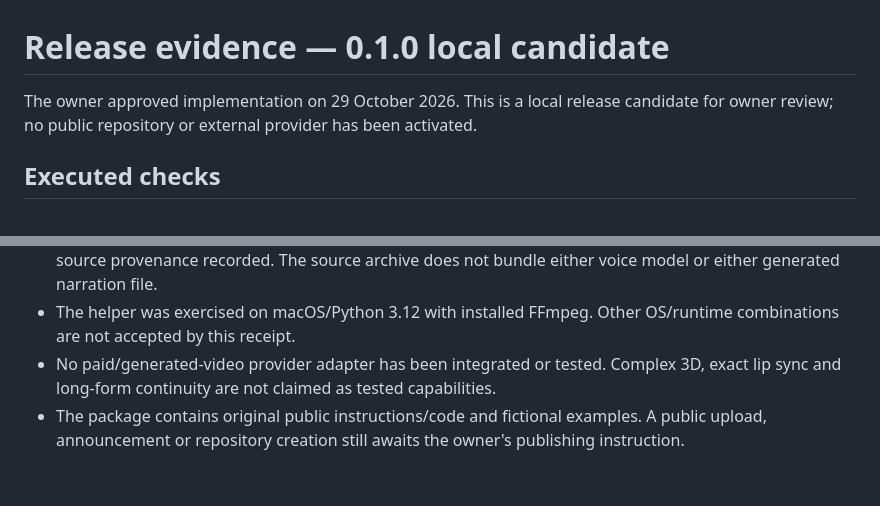
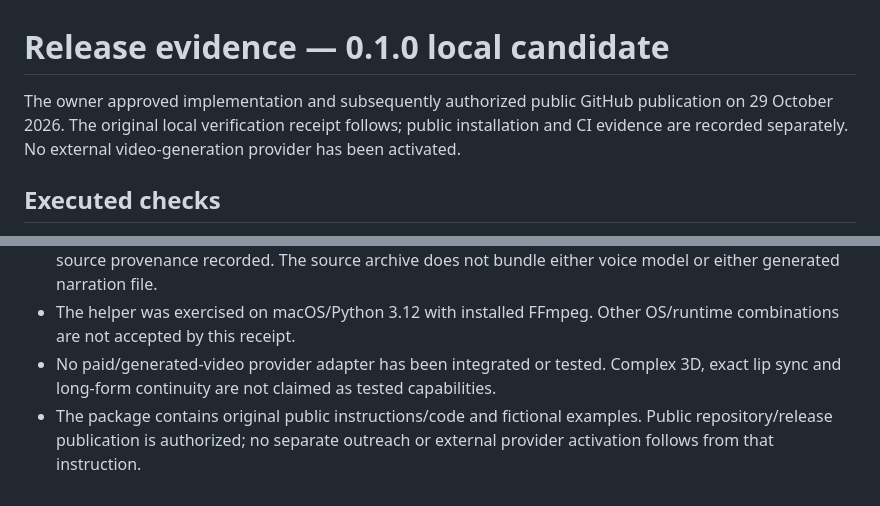
Before and after one commit to codebyutkarsh20/video-production-skill, a Markdown page: docs/release-evidence.md, 2 parts joined by grey strips. Drawn GitHub-style.

```diff
--- a/docs/release-evidence.md
+++ b/docs/release-evidence.md
@@ -1,6 +1,6 @@
 # Release evidence — 0.1.0 local candidate
 
-The owner approved implementation on 29 October 2026. This is a local release candidate for owner review; no public repository or external provider has been activated.
+The owner approved implementation and subsequently authorized public GitHub publication on 29 October 2026. The original local verification receipt follows; public installation and CI evidence are recorded separately. No external video-generation provider has been activated.
 
 ## Executed checks
 
@@ -31,4 +31,4 @@ An independent agent consumed the skill and rendered a **3.000-second, 640×360,
 - The final review video replaces the earlier system voice with Piper/LJ Speech narration, with primary-source provenance recorded. The source archive does not bundle either voice model or either generated narration file.
 - The helper was exercised on macOS/Python 3.12 with installed FFmpeg. Other OS/runtime combinations are not accepted by this receipt.
 - No paid/generated-video provider adapter has been integrated or tested. Complex 3D, exact lip sync and long-form continuity are not claimed as tested capabilities.
-- The package contains original public instructions/code and fictional examples. A public upload, announcement or repository creation still awaits the owner's publishing instruction.
+- The package contains original public instructions/code and fictional examples. Public repository/release publication is authorized; no separate outreach or external provider activation follows from that instruction.
```
Also changed, not shown: .github/PULL_REQUEST_TEMPLATE.md (added, +13 -0 lines), AGENTS.md (added, +14 -0 lines), CHANGELOG.md (+3 -2 lines), INSTALL.md (added, +86 -0 lines), README.md (+30 -2 lines), docs/assets/preview.jpg (added), 7 other files.
